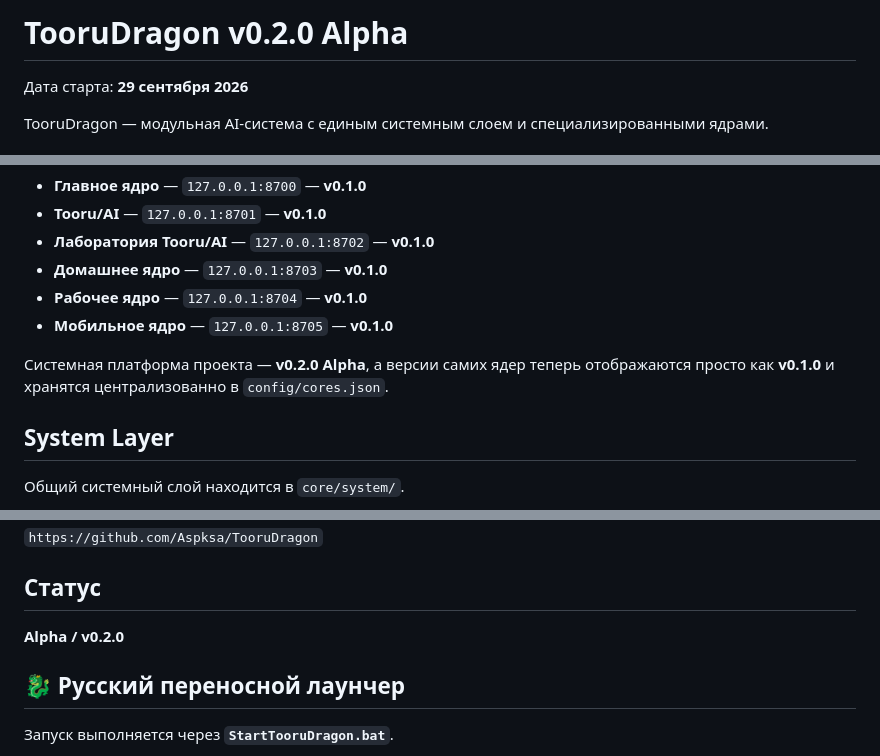
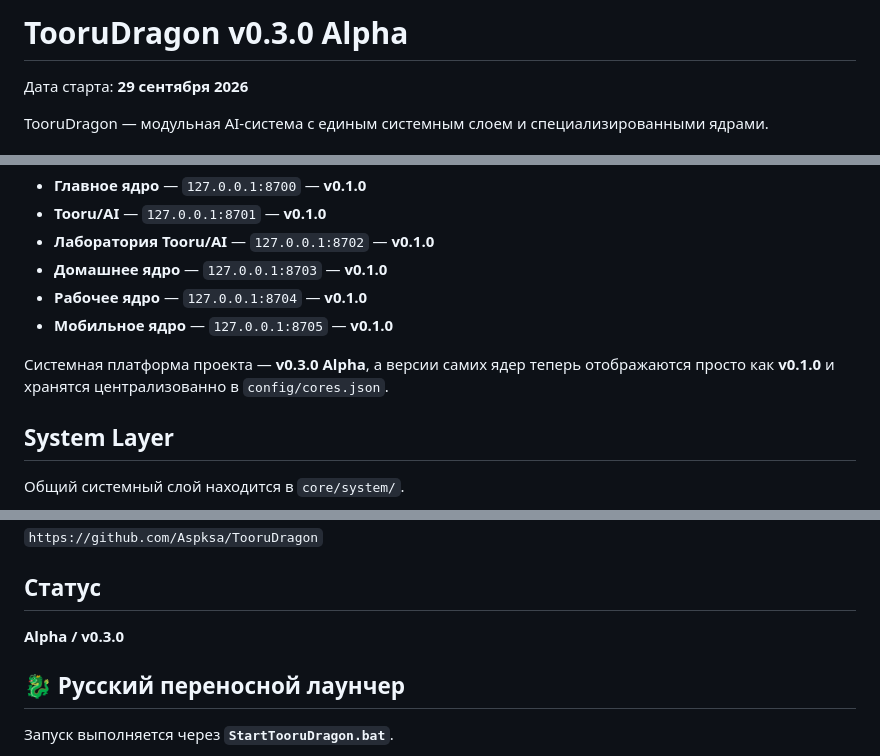
Before and after one commit to Aspksa/TooruDragon, a Markdown page: README.md, 3 parts joined by grey strips. GitHub-like rendering.

Commit message:
Publish TooruDragon v0.3 Control Plane overview

```diff
--- a/README.md
+++ b/README.md
@@ -1,4 +1,4 @@
-# TooruDragon v0.2.0 Alpha
+# TooruDragon v0.3.0 Alpha
 
 Дата старта: **29 сентября 2026**
 
@@ -15,7 +15,7 @@ TooruDragon — модульная AI-система с единым систе
 - **Рабочее ядро** — `127.0.0.1:8704` — **v0.1.0**
 - **Мобильное ядро** — `127.0.0.1:8705` — **v0.1.0**
 
-Системная платформа проекта — **v0.2.0 Alpha**, а версии самих ядер теперь отображаются просто как **v0.1.0** и хранятся централизованно в `config/cores.json`.
+Системная платформа проекта — **v0.3.0 Alpha**, а версии самих ядер теперь отображаются просто как **v0.1.0** и хранятся централизованно в `config/cores.json`.
 
 ## System Layer
 
@@ -97,7 +97,7 @@ TooruDragon — модульная AI-система с единым систе
 
 ## Статус
 
-**Alpha / v0.2.0**
+**Alpha / v0.3.0**
 
 
 ## 🐉 Русский переносной лаунчер
```
Also changed, not shown: other parts of README.md (+76 -0 lines).
